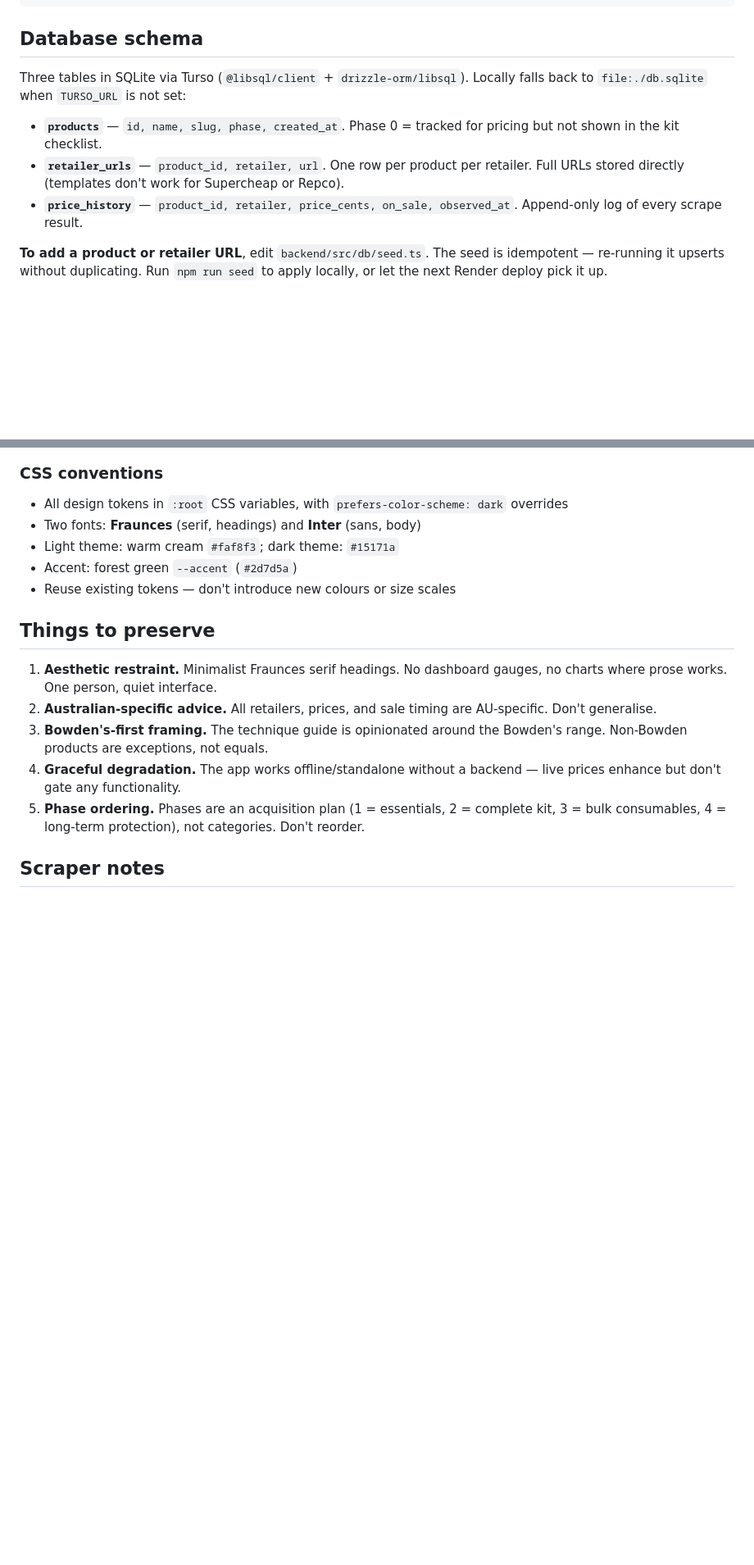
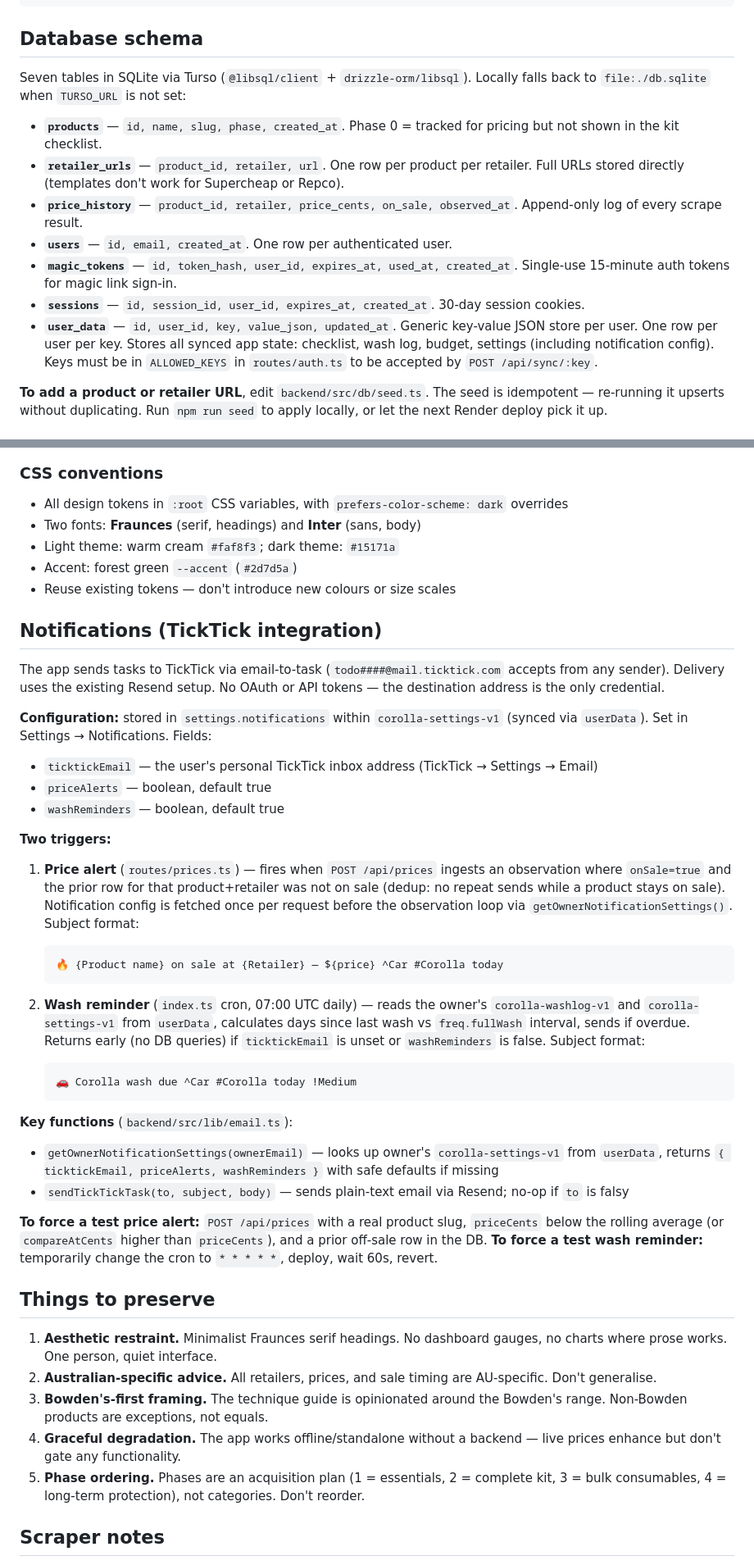
Before and after one commit to osann/corolla-zr-maintenance-app, a Markdown page: CLAUDE.md, 2 parts joined by grey strips. Shown at 82% size. GitHub-like rendering; blank space fills up the shorter version.

Commit message:
docs: update CLAUDE.md for TickTick integration and auth/sync schema

````diff
--- a/CLAUDE.md
+++ b/CLAUDE.md
@@ -103,11 +103,15 @@ npm run scrape:push  # GitHub Actions path: scrape Supercheap + Repco, POST to R
 
 ## Database schema
 
-Three tables in SQLite via Turso (`@libsql/client` + `drizzle-orm/libsql`). Locally falls back to `file:./db.sqlite` when `TURSO_URL` is not set:
+Seven tables in SQLite via Turso (`@libsql/client` + `drizzle-orm/libsql`). Locally falls back to `file:./db.sqlite` when `TURSO_URL` is not set:
 
 - **`products`** — `id, name, slug, phase, created_at`. Phase 0 = tracked for pricing but not shown in the kit checklist.
 - **`retailer_urls`** — `product_id, retailer, url`. One row per product per retailer. Full URLs stored directly (templates don't work for Supercheap or Repco).
 - **`price_history`** — `product_id, retailer, price_cents, on_sale, observed_at`. Append-only log of every scrape result.
+- **`users`** — `id, email, created_at`. One row per authenticated user.
+- **`magic_tokens`** — `id, token_hash, user_id, expires_at, used_at, created_at`. Single-use 15-minute auth tokens for magic link sign-in.
+- **`sessions`** — `id, session_id, user_id, expires_at, created_at`. 30-day session cookies.
+- **`user_data`** — `id, user_id, key, value_json, updated_at`. Generic key-value JSON store per user. One row per user per key. Stores all synced app state: checklist, wash log, budget, settings (including notification config). Keys must be in `ALLOWED_KEYS` in `routes/auth.ts` to be accepted by `POST /api/sync/:key`.
 
 **To add a product or retailer URL**, edit `backend/src/db/seed.ts`. The seed is idempotent — re-running it upserts without duplicating. Run `npm run seed` to apply locally, or let the next Render deploy pick it up.
 
@@ -163,6 +167,33 @@ Each `<label class="item">` has `data-price` (integer AUD), `data-slug` (matches
 - Light theme: warm cream `#faf8f3`; dark theme: `#15171a`
 - Accent: forest green `--accent` (`#2d7d5a`)
 - Reuse existing tokens — don't introduce new colours or size scales
+
+## Notifications (TickTick integration)
+
+The app sends tasks to TickTick via email-to-task (`todo####@mail.ticktick.com` accepts from any sender). Delivery uses the existing Resend setup. No OAuth or API tokens — the destination address is the only credential.
+
+**Configuration:** stored in `settings.notifications` within `corolla-settings-v1` (synced via `userData`). Set in Settings → Notifications. Fields:
+- `ticktickEmail` — the user's personal TickTick inbox address (TickTick → Settings → Email)
+- `priceAlerts` — boolean, default true
+- `washReminders` — boolean, default true
+
+**Two triggers:**
+
+1. **Price alert** (`routes/prices.ts`) — fires when `POST /api/prices` ingests an observation where `onSale=true` and the prior row for that product+retailer was not on sale (dedup: no repeat sends while a product stays on sale). Notification config is fetched once per request before the observation loop via `getOwnerNotificationSettings()`. Subject format:
+   ```
+   🔥 {Product name} on sale at {Retailer} — ${price} ^Car #Corolla today
+   ```
+
+2. **Wash reminder** (`index.ts` cron, 07:00 UTC daily) — reads the owner's `corolla-washlog-v1` and `corolla-settings-v1` from `userData`, calculates days since last wash vs `freq.fullWash` interval, sends if overdue. Returns early (no DB queries) if `ticktickEmail` is unset or `washReminders` is false. Subject format:
+   ```
+   🚗 Corolla wash due ^Car #Corolla today !Medium
+   ```
+
+**Key functions** (`backend/src/lib/email.ts`):
+- `getOwnerNotificationSettings(ownerEmail)` — looks up owner's `corolla-settings-v1` from `userData`, returns `{ ticktickEmail, priceAlerts, washReminders }` with safe defaults if missing
+- `sendTickTickTask(to, subject, body)` — sends plain-text email via Resend; no-op if `to` is falsy
+
+**To force a test price alert:** `POST /api/prices` with a real product slug, `priceCents` below the rolling average (or `compareAtCents` higher than `priceCents`), and a prior off-sale row in the DB. **To force a test wash reminder:** temporarily change the cron to `* * * * *`, deploy, wait 60s, revert.
 
 ## Things to preserve
 
````
Also changed, not shown: other parts of CLAUDE.md (+6 -6 lines).
